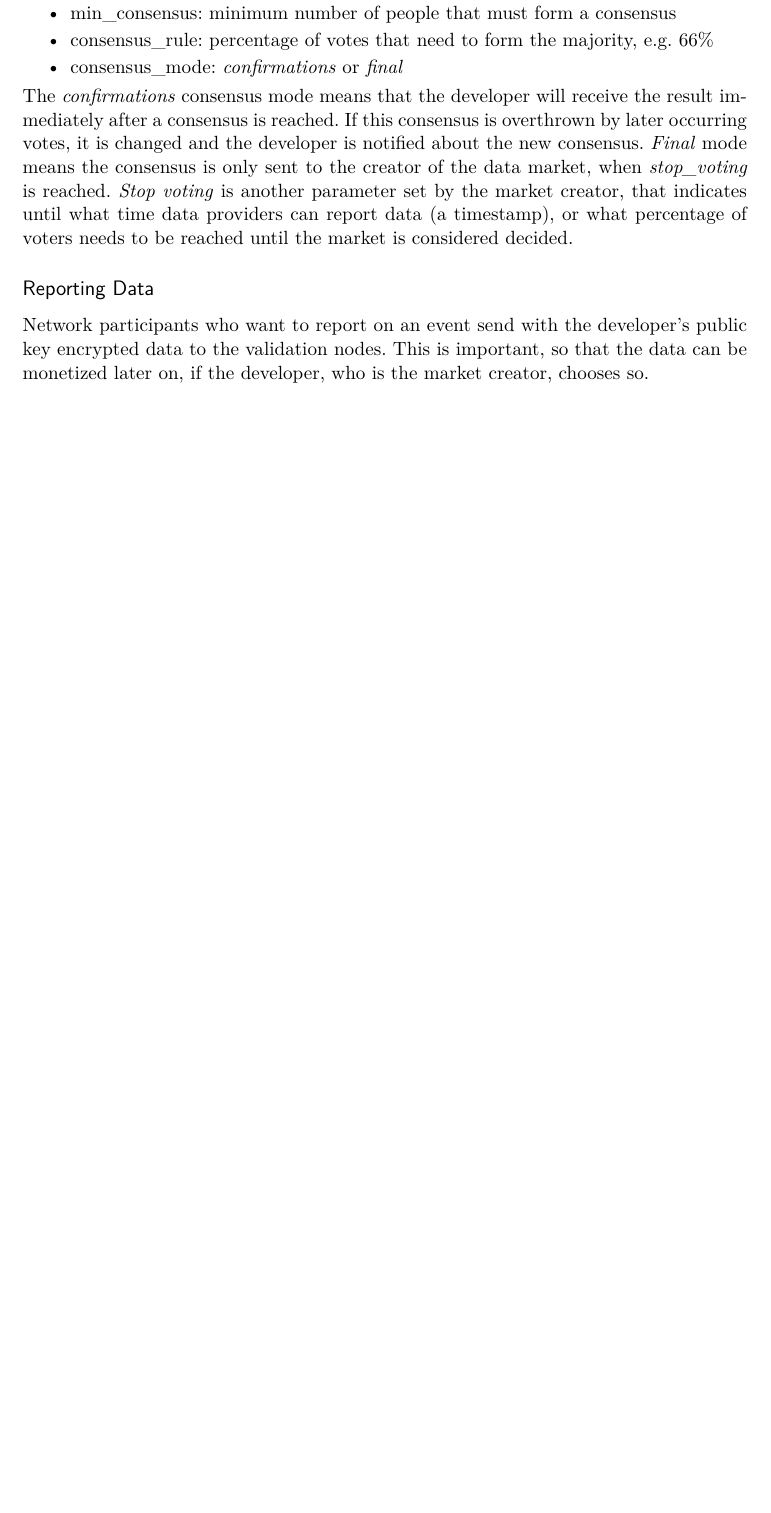
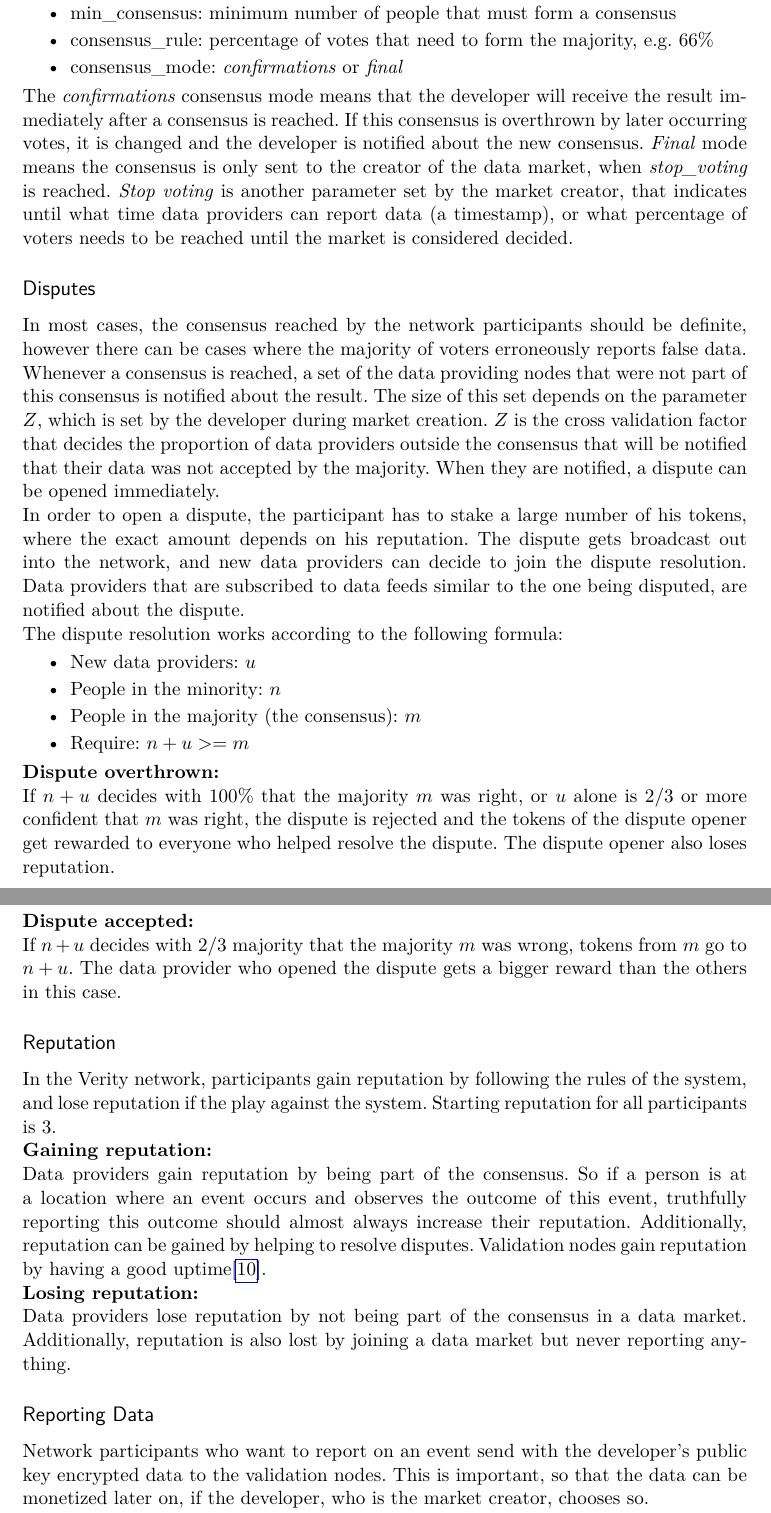
Before and after one commit to scratcher221/bac2, a LaTeX thesis (ThesisEN/main.tex, which reads ThesisEN/chapters/trust_and_centralization.tex): part of page 26 of 39 before the commit and two parts of pages 25 and 26 of 38 after it, the two joined at a grey line, cut so that both start at the same text, the shorter picture padded with empty space. Compiled offline with pdfLaTeX.

Commit message:
Completed the section about the Verity Network.

```diff
--- a/ThesisEN/chapters/trust_and_centralization.tex
+++ b/ThesisEN/chapters/trust_and_centralization.tex
@@ -261,6 +254,41 @@ For the consensus, three parameters are relevant\cite{veritywhitepaper}
 \end{itemize}
 The \emph{confirmations} consensus mode means that the developer will receive the result immediately after a consensus is reached. If this consensus is overthrown by later occurring votes, it is changed and the developer is notified about the new consensus. \emph{Final} mode means the consensus is only sent to the creator of the data market, when \emph{stop\textunderscore voting} is reached. \emph{Stop voting} is another parameter set by the market creator, that indicates until what time data providers can report data (a timestamp), or what percentage of voters needs to be reached until the market is considered decided.
 
+\subsection*{Disputes}
+In most cases, the consensus reached by the network participants should be definite, however there can be cases where the majority of voters erroneously reports false data.
+
+Whenever a consensus is reached, a set of the data providing nodes that were not part of this consensus is notified about the result. The size of this set depends on the parameter $Z$, which is set by the developer during market creation. $Z$ is the cross validation factor that decides the proportion of data providers outside the consensus that will be notified that their data was not accepted by the majority. When they are notified, a dispute can be opened immediately.
+
+In order to open a dispute, the participant has to stake a large number of his tokens, where the exact amount depends on his reputation. The dispute gets broadcast out into the network, and new data providers can decide to join the dispute resolution. Data providers that are subscribed to data feeds similar to the one being disputed, are notified about the dispute.
+
+The dispute resolution works according to the following formula:
+\begin{itemize}
+\item New data providers: $u$
+\item People in the minority: $n$
+\item People in the majority (the consensus): $m$
+\item Require: $n + u >= m$
+\end{itemize}
+\textbf{Dispute overthrown:}
+
+If $n + u$ decides with 100\% that the majority $m$ was right, or $u$ alone is 2/3 or more confident that $m$ was right, the dispute is rejected and the tokens of the dispute opener get rewarded to everyone who helped resolve the dispute. The dispute opener also loses reputation.
+
+\newpage
+
+\textbf{Dispute accepted:}
+
+If $n + u$ decides with 2/3 majority that the majority $m$ was wrong, tokens from $m$ go to $n + u$. The data provider who opened the dispute gets a bigger reward than the others in this case.
+
+\subsection*{Reputation}
+In the Verity network, participants gain reputation by following the rules of the system, and lose reputation if the play against the system. Starting reputation for all participants is $3$.
+
+\textbf{Gaining reputation:}
+
+Data providers gain reputation by being part of the consensus. So if a person is at a location where an event occurs and observes the outcome of this event, truthfully reporting this outcome should almost always increase their reputation. Additionally, reputation can be gained by helping to resolve disputes. Validation nodes gain reputation by having a good uptime\cite{veritywhitepaper}.
+
+\textbf{Losing reputation:}
+
+Data providers lose reputation by not being part of the consensus in a data market. Additionally, reputation is also lost by joining a data market but never reporting anything.
+
 \subsection*{Reporting Data}
 Network participants who want to report on an event send with the developer's public key encrypted data to the validation nodes. This is important, so that the data can be monetized later on, if the developer, who is the market creator, chooses so.
 
```
Also changed, not shown: ThesisEN/main.pdf, ThesisEN/chapters/trust_and_centralization.tex (21 more changed lines), 11 other files.
